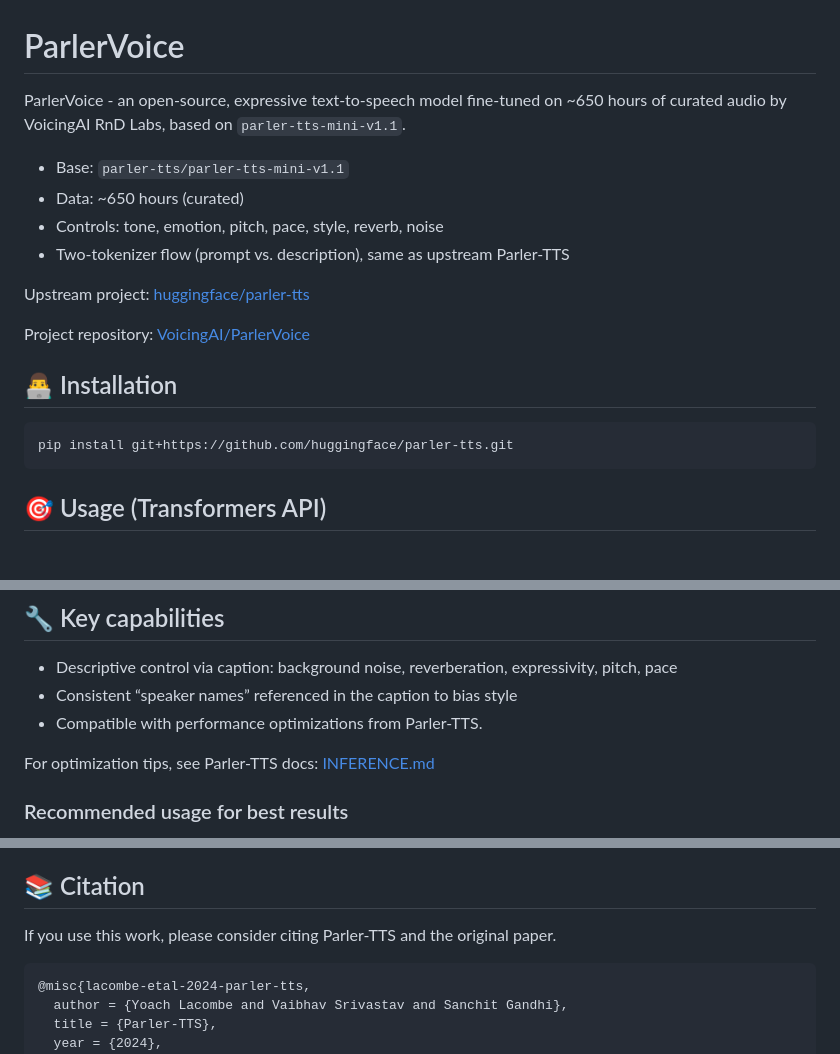
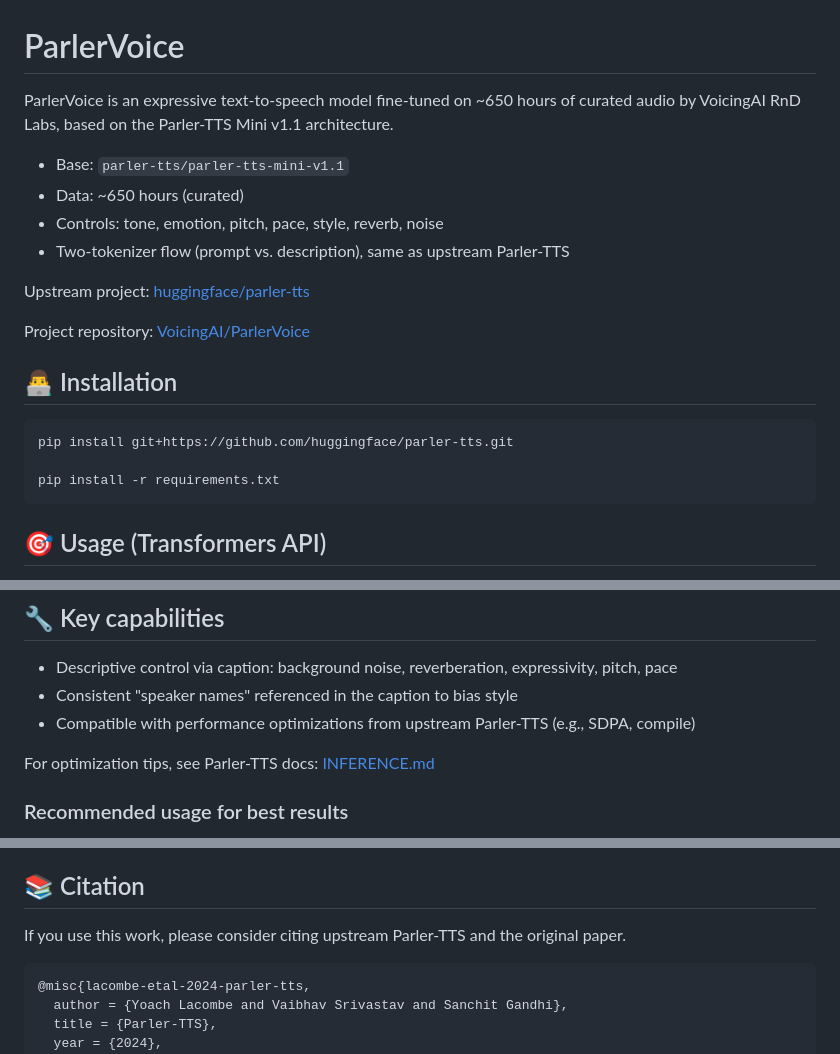
Before and after one commit to VoicingAI/ParlerVoice, a Markdown page: README.md, 3 parts joined by grey strips. Rendered like a GitHub page.

````diff
--- a/README.md
+++ b/README.md
@@ -1,6 +1,6 @@
 # ParlerVoice
 
-ParlerVoice - an open‑source, expressive text‑to‑speech model fine‑tuned on ~650 hours of curated audio by VoicingAI RnD Labs, based on `parler-tts-mini-v1.1`.
+ParlerVoice is an expressive text-to-speech model fine‑tuned on ~650 hours of curated audio by VoicingAI RnD Labs, based on the Parler‑TTS Mini v1.1 architecture.
 
 - Base: `parler-tts/parler-tts-mini-v1.1`
 - Data: ~650 hours (curated)
@@ -15,6 +15,8 @@ Project repository: [VoicingAI/ParlerVoice](https://github.com/VoicingAI/ParlerV
 
 ```bash
 pip install git+https://github.com/huggingface/parler-tts.git
+
+pip install -r requirements.txt
 ```
 
 ## 🎯 Usage (Transformers API)
@@ -134,8 +135,8 @@ You can then vary emotion/tone to get different styles (e.g., professional, ener
 
 ## 🔧 Key capabilities
 - Descriptive control via caption: background noise, reverberation, expressivity, pitch, pace
-- Consistent “speaker names” referenced in the caption to bias style
-- Compatible with performance optimizations from Parler‑TTS.
+- Consistent "speaker names" referenced in the caption to bias style
+- Compatible with performance optimizations from upstream Parler‑TTS (e.g., SDPA, compile)
 
 For optimization tips, see Parler‑TTS docs: [INFERENCE.md](https://github.com/huggingface/parler-tts/blob/main/INFERENCE.md)
 
@@ -212,7 +213,7 @@ Other accents
 Connor, Thabo, Madison, Tyler, Mei, Jackson, Brandon, Ashley, Kyle, Jennifer, Ryan, Austin, Derek, Camille, Brittany, Johan, Trevor, Jordan, Nathan, Sophie, Cameron, Marcus, Blake, Samantha, Garrett, Caleb, Logan, Ethan, Hunter, Mason, Aoife, Chloe, Lin, Xiao, Colton, Flynn, Devin, Li, Marco, Emma, Carson, Rachel, Oliver, Preston, Wei, Landon, Liam, Bryce, Finn, Parker, Hayden, Grant, Chase, Siobhan, Tucker, Dalton, Zach, Jasper, Niamh, Jing, Erin, Cole, Yan, Paige, Noah, Taylor, Trent, Shane, Jared, Reid, Spencer, Wyatt, Ingrid, Luke, Zara, Alexis, Cody, Haley, Megan, Drew, Pieter, Priya, Henry, Vincent, Nolan, Kane, Grace, Ian, Ruby, Kent, Elena, Cian, Jace, Max, Reed, Wade, George, Seth, Cruz, Miles, John, Alice, Michael, Olivia.
 
 ## 📚 Citation
-If you use this work, please consider citing Parler‑TTS and the original paper.
+If you use this work, please consider citing upstream Parler‑TTS and the original paper.
 
 ```
 @misc{lacombe-etal-2024-parler-tts,
````
Also changed, not shown: other parts of README.md (+6 -7 lines).
